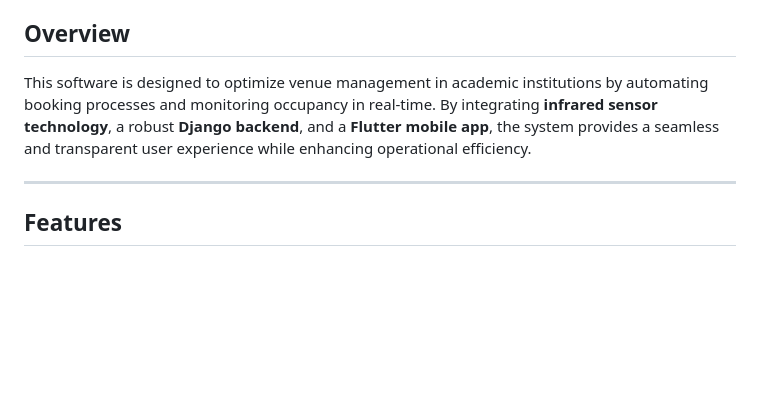
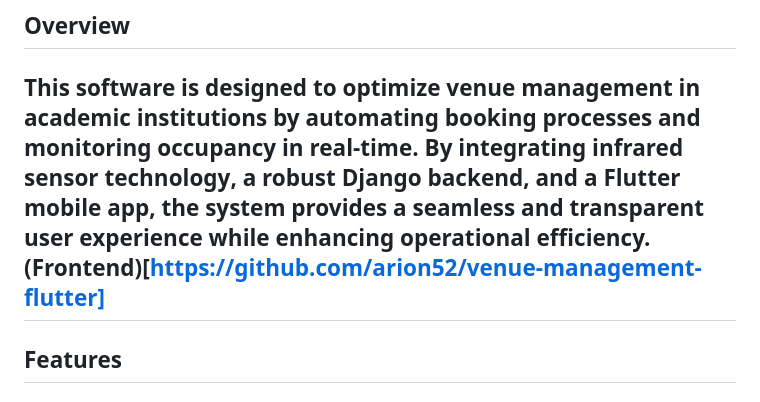
Before and after one commit to arion52/venue-management, a Markdown page: README.md, the part around the change. GitHub-like rendering; blank space fills up the shorter version.

```diff
--- a/README.md
+++ b/README.md
@@ -2,7 +2,7 @@
 
 ## Overview
 This software is designed to optimize venue management in academic institutions by automating booking processes and monitoring occupancy in real-time. By integrating **infrared sensor technology**, a robust **Django backend**, and a **Flutter mobile app**, the system provides a seamless and transparent user experience while enhancing operational efficiency.
-
+(Frontend)[https://github.com/arion52/venue-management-flutter]
 ---
 
 ## Features
```
